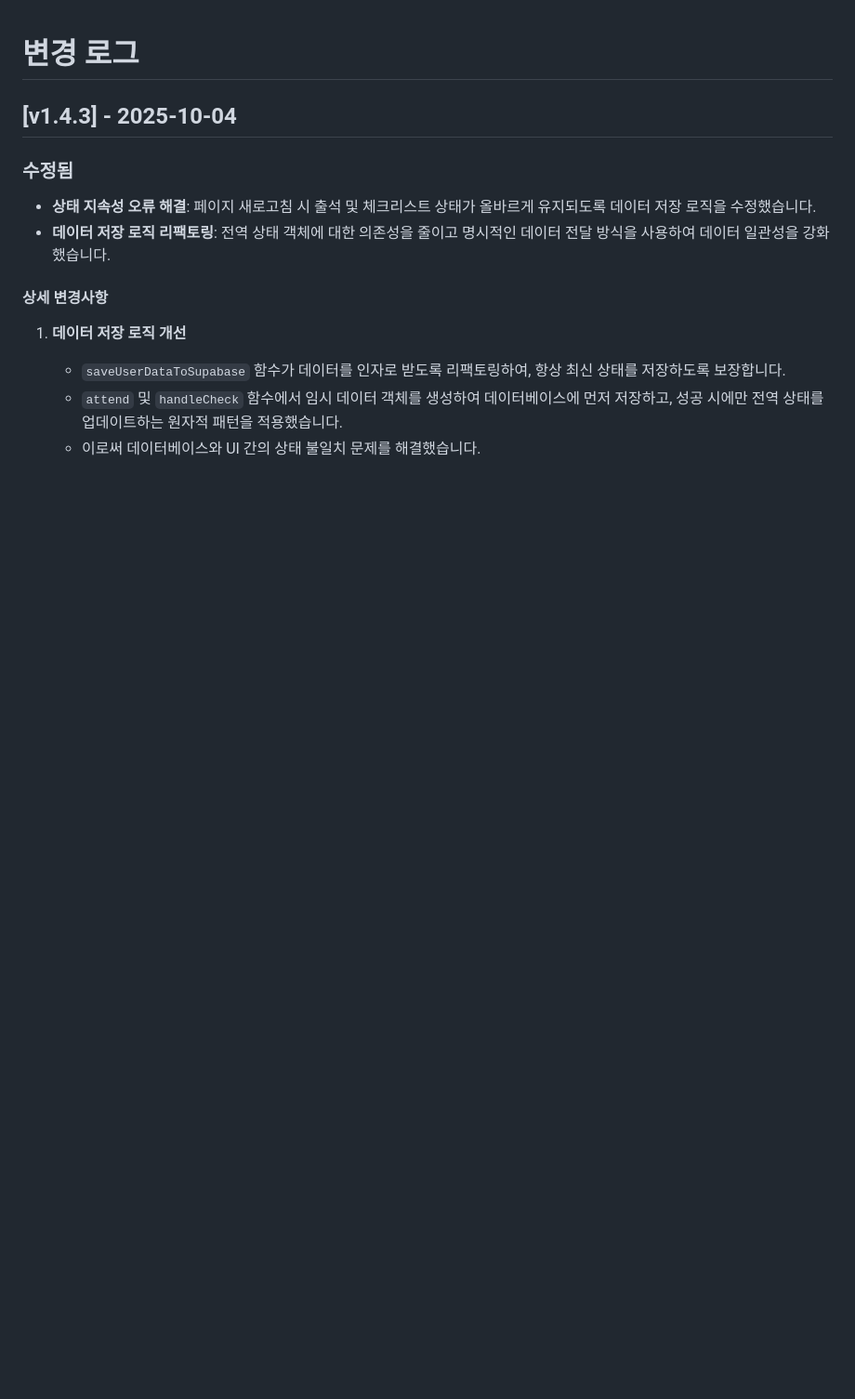
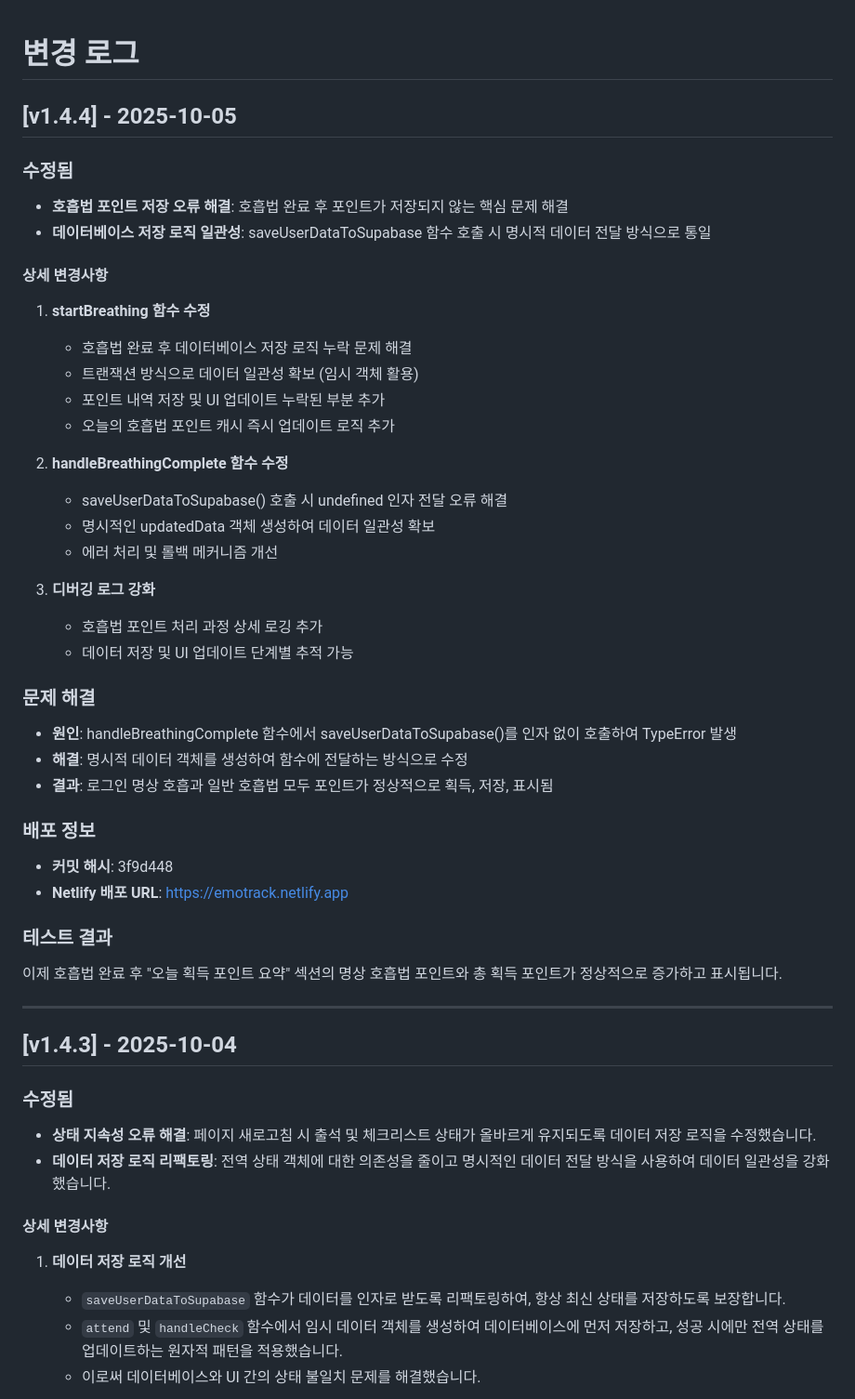
Before and after one commit to jmpark333/emotrack, a Markdown page: CHANGELOG.md, the part around the change. Shown at 93% size. Drawn GitHub-style; blank space fills up the shorter version.

Commit message:
docs: CHANGELOG.md 업데이트 - v1.4.4 버전 정보 추가
- 호흡법 포인트 저장 오류 해결 내용 상세 기록
- startBreathing 및 handleBreathingComplete 함수 수정사항 정리
- 문제 원인 및 해결 방법 명시
- 배포 정보 및 테스트 결과 추가

🤖 Generated with [Claude Code](https://claude.com/claude-code)

Co-Authored-By: Claude <noreply@anthropic.com>

```diff
--- a/CHANGELOG.md
+++ b/CHANGELOG.md
@@ -1,4 +1,40 @@
 # 변경 로그
+
+## [v1.4.4] - 2025-10-05
+
+### 수정됨
+- **호흡법 포인트 저장 오류 해결**: 호흡법 완료 후 포인트가 저장되지 않는 핵심 문제 해결
+- **데이터베이스 저장 로직 일관성**: saveUserDataToSupabase 함수 호출 시 명시적 데이터 전달 방식으로 통일
+
+#### 상세 변경사항
+1. **startBreathing 함수 수정**
+   - 호흡법 완료 후 데이터베이스 저장 로직 누락 문제 해결
+   - 트랜잭션 방식으로 데이터 일관성 확보 (임시 객체 활용)
+   - 포인트 내역 저장 및 UI 업데이트 누락된 부분 추가
+   - 오늘의 호흡법 포인트 캐시 즉시 업데이트 로직 추가
+
+2. **handleBreathingComplete 함수 수정**
+   - saveUserDataToSupabase() 호출 시 undefined 인자 전달 오류 해결
+   - 명시적인 updatedData 객체 생성하여 데이터 일관성 확보
+   - 에러 처리 및 롤백 메커니즘 개선
+
+3. **디버깅 로그 강화**
+   - 호흡법 포인트 처리 과정 상세 로깅 추가
+   - 데이터 저장 및 UI 업데이트 단계별 추적 가능
+
+### 문제 해결
+- **원인**: handleBreathingComplete 함수에서 saveUserDataToSupabase()를 인자 없이 호출하여 TypeError 발생
+- **해결**: 명시적 데이터 객체를 생성하여 함수에 전달하는 방식으로 수정
+- **결과**: 로그인 명상 호흡과 일반 호흡법 모두 포인트가 정상적으로 획득, 저장, 표시됨
+
+### 배포 정보
+- **커밋 해시**: 3f9d448
+- **Netlify 배포 URL**: https://emotrack.netlify.app
+
+### 테스트 결과
+이제 호흡법 완료 후 "오늘 획득 포인트 요약" 섹션의 명상 호흡법 포인트와 총 획득 포인트가 정상적으로 증가하고 표시됩니다.
+
+---
 
 ## [v1.4.3] - 2025-10-04
 
```
